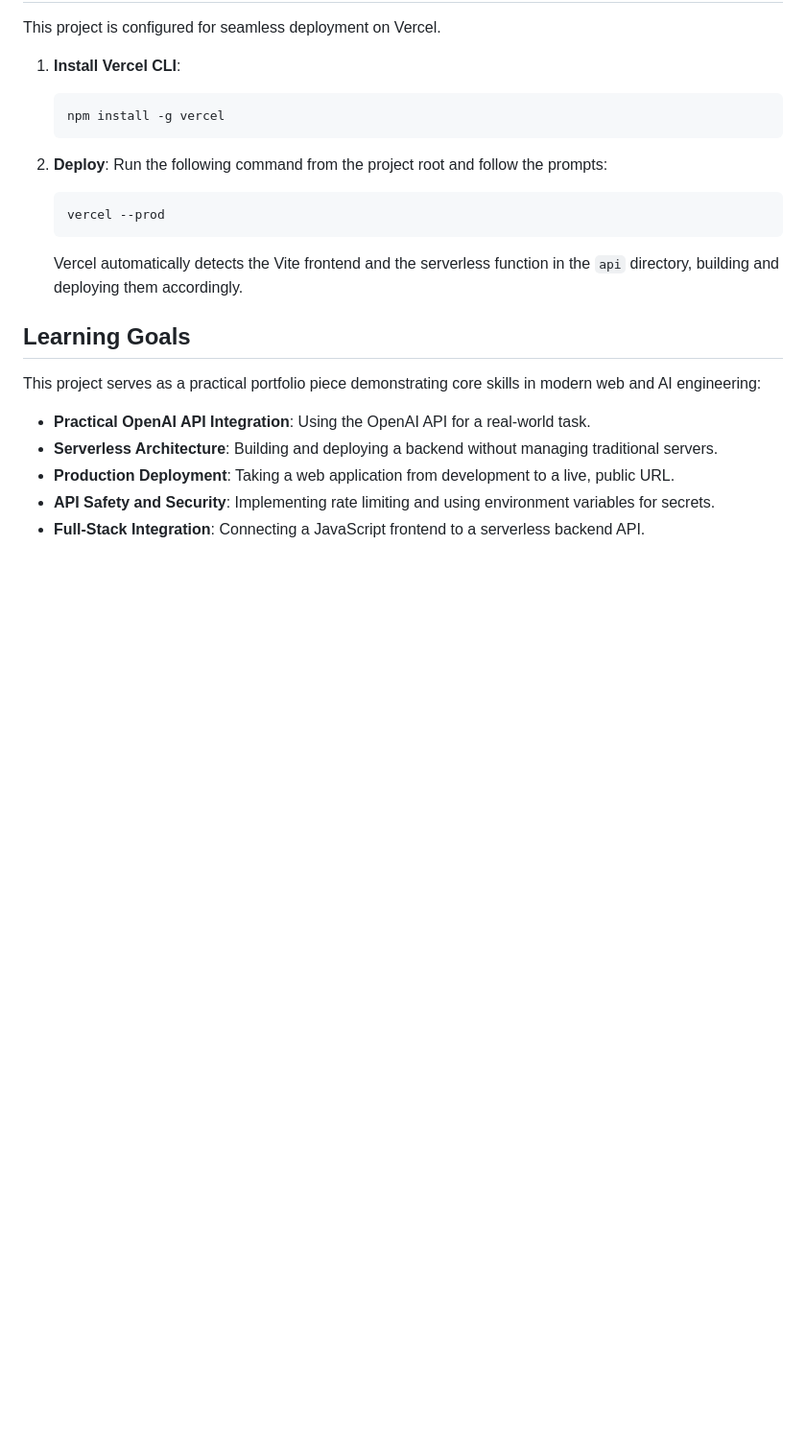
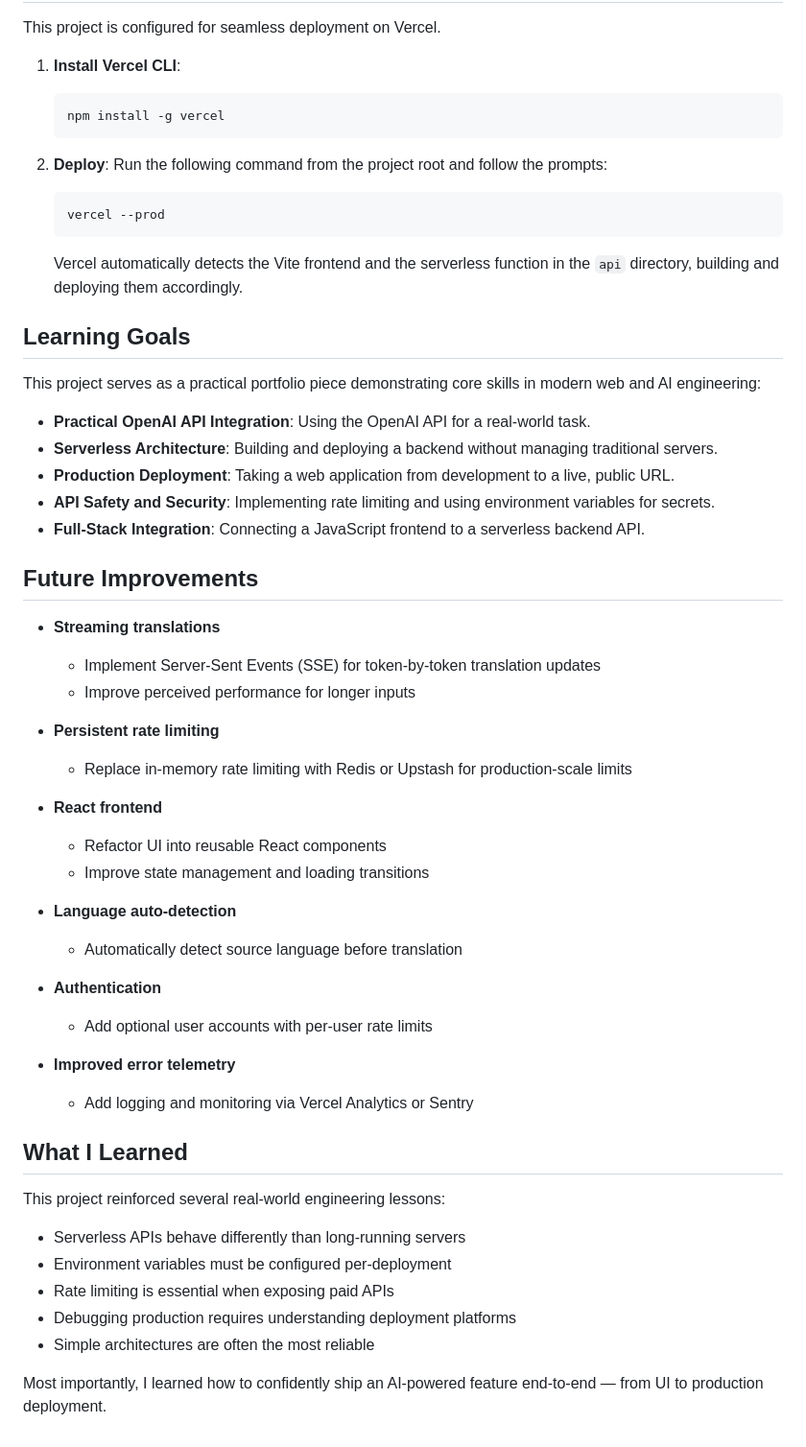
Before and after one commit to bluecollarcoders/ai-pollyglot-app, a Markdown page: README.md, the part around the change. Shown at 96% size. Rendered like a GitHub page; blank space fills up the shorter version.

```diff
--- a/README.md
+++ b/README.md
@@ -112,3 +112,37 @@ This project serves as a practical portfolio piece demonstrating core skills in
 - **Production Deployment**: Taking a web application from development to a live, public URL.
 - **API Safety and Security**: Implementing rate limiting and using environment variables for secrets.
 - **Full-Stack Integration**: Connecting a JavaScript frontend to a serverless backend API.
+
+## Future Improvements
+
+- **Streaming translations**
+  - Implement Server-Sent Events (SSE) for token-by-token translation updates
+  - Improve perceived performance for longer inputs
+
+- **Persistent rate limiting**
+  - Replace in-memory rate limiting with Redis or Upstash for production-scale limits
+
+- **React frontend**
+  - Refactor UI into reusable React components
+  - Improve state management and loading transitions
+
+- **Language auto-detection**
+  - Automatically detect source language before translation
+
+- **Authentication**
+  - Add optional user accounts with per-user rate limits
+
+- **Improved error telemetry**
+  - Add logging and monitoring via Vercel Analytics or Sentry
+
+## What I Learned
+
+This project reinforced several real-world engineering lessons:
+
+- Serverless APIs behave differently than long-running servers
+- Environment variables must be configured per-deployment
+- Rate limiting is essential when exposing paid APIs
+- Debugging production requires understanding deployment platforms
+- Simple architectures are often the most reliable
+
+Most importantly, I learned how to confidently ship an AI-powered feature end-to-end — from UI to production deployment.
```
